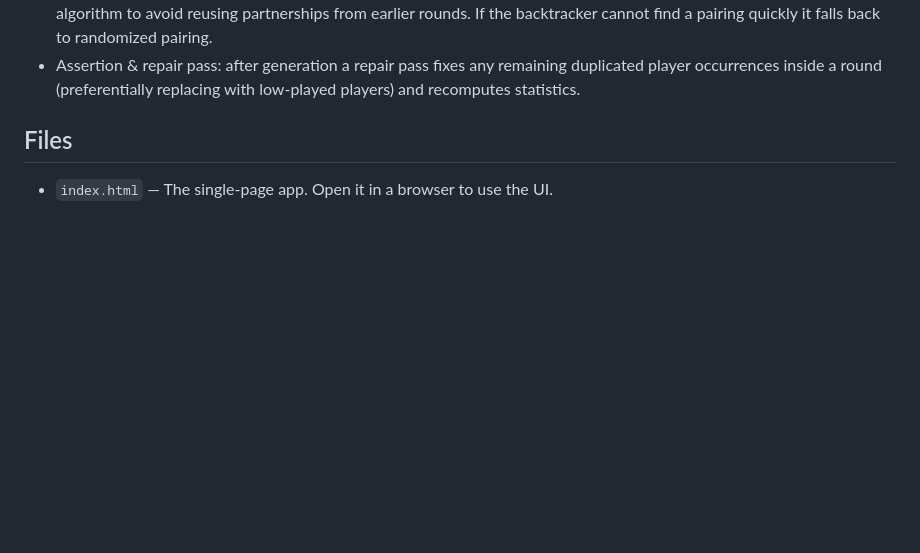
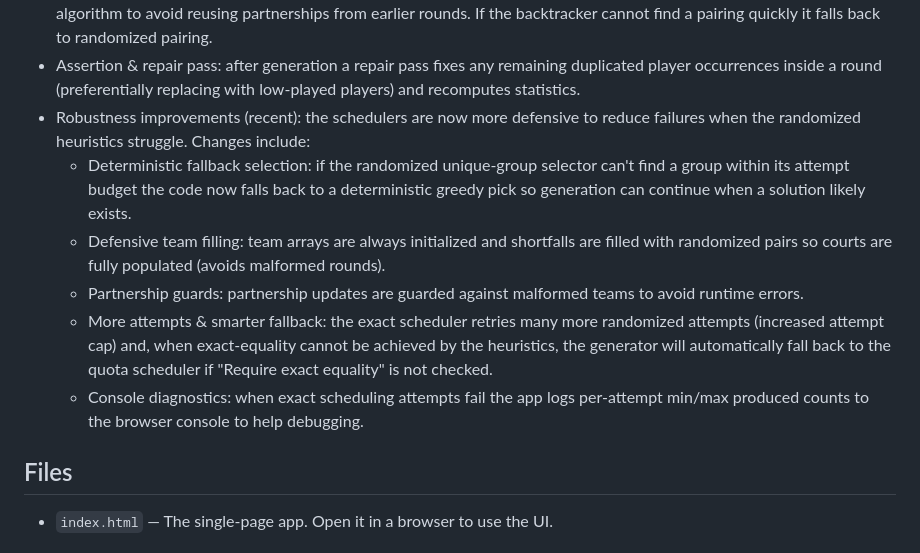
Before and after one commit to sandman-cs/pb_schedule_creator, a Markdown page: README.md, the part around the change. GitHub-like rendering; blank space fills up the shorter version.

```diff
--- a/README.md
+++ b/README.md
@@ -16,6 +16,12 @@ What’s new (recent changes)
 - Per-round uniqueness: selection of players for each round guarantees a player won't appear twice in the same round.
 - Duplicate-partnership avoidance: when forming teams inside a round the generator uses a best-effort backtracking algorithm to avoid reusing partnerships from earlier rounds. If the backtracker cannot find a pairing quickly it falls back to randomized pairing.
 - Assertion & repair pass: after generation a repair pass fixes any remaining duplicated player occurrences inside a round (preferentially replacing with low-played players) and recomputes statistics.
+- Robustness improvements (recent): the schedulers are now more defensive to reduce failures when the randomized heuristics struggle. Changes include:
+  - Deterministic fallback selection: if the randomized unique-group selector can't find a group within its attempt budget the code now falls back to a deterministic greedy pick so generation can continue when a solution likely exists.
+  - Defensive team filling: team arrays are always initialized and shortfalls are filled with randomized pairs so courts are fully populated (avoids malformed rounds).
+  - Partnership guards: partnership updates are guarded against malformed teams to avoid runtime errors.
+  - More attempts & smarter fallback: the exact scheduler retries many more randomized attempts (increased attempt cap) and, when exact-equality cannot be achieved by the heuristics, the generator will automatically fall back to the quota scheduler if "Require exact equality" is not checked.
+  - Console diagnostics: when exact scheduling attempts fail the app logs per-attempt min/max produced counts to the browser console to help debugging.
 
 Files
 -----
```
